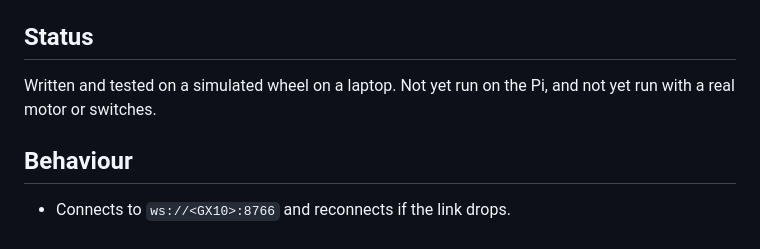
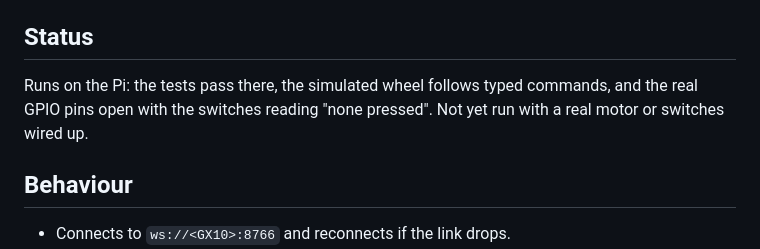
Before and after one commit to ConnorSawaya/SightSense, a Markdown page: pi/README.md, the part around the change. GitHub-like rendering.

```diff
--- a/pi/README.md
+++ b/pi/README.md
@@ -6,7 +6,7 @@ Wiring is in [`../hardware/wiring.md`](../hardware/wiring.md). The command forma
 
 ## Status
 
-Written and tested on a simulated wheel on a laptop. Not yet run on the Pi, and not yet run with a real motor or switches.
+Runs on the Pi: the tests pass there, the simulated wheel follows typed commands, and the real GPIO pins open with the switches reading "none pressed". Not yet run with a real motor or switches wired up.
 
 ## Behaviour
 
```
Also changed, not shown: AGENTS.md (+1 -1 lines).
